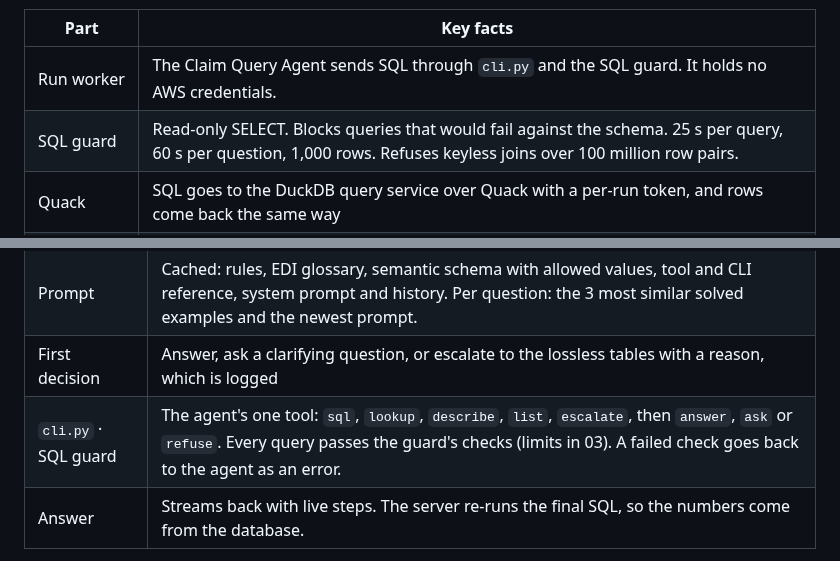
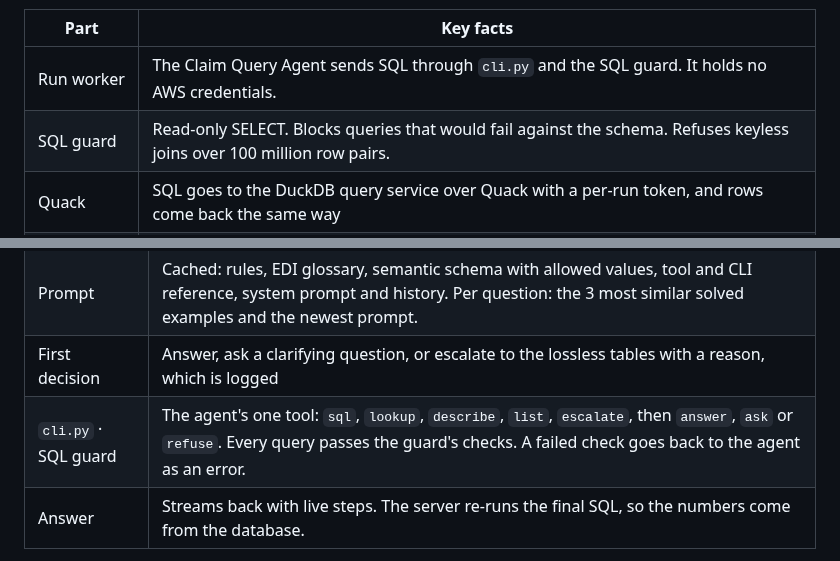
Before and after one commit to Peter-Shamoun/cc, a Markdown page: docs/architecture/ClaimClarity_Architecture.md, 2 parts joined by grey strips. GitHub-like rendering.

```diff
--- a/docs/architecture/ClaimClarity_Architecture.md
+++ b/docs/architecture/ClaimClarity_Architecture.md
@@ -74,7 +74,7 @@ board, and sits on the arrow it guards. Board 05 shows where each one is defined
 | Part | Key facts |
 |---|---|
 | Run worker | The Claim Query Agent sends SQL through `cli.py` and the SQL guard. It holds no AWS credentials. |
-| SQL guard | Read-only SELECT. Blocks queries that would fail against the schema. 25 s per query, 60 s per question, 1,000 rows. Refuses keyless joins over 100 million row pairs. |
+| SQL guard | Read-only SELECT. Blocks queries that would fail against the schema. Refuses keyless joins over 100 million row pairs. |
 | Quack | SQL goes to the DuckDB query service over Quack with a per-run token, and rows come back the same way |
 | Gate 5 | The reader role's trust policy accepts only this token's customer. STS returns read-only credentials for 15 minutes, renewed with the same token when fewer than 3 minutes remain. |
 | Gate 6 | IAM + KMS allow reader role B only the current gold version in `customer_b/semantic_layer/`, and `customer_b/parquet/` after an escalation |
@@ -92,7 +92,7 @@ board, and sits on the arrow it guards. Board 05 shows where each one is defined
 | Claim Query Agent | The run worker itself (Fargate): Claude Haiku, Strands on Amazon Bedrock |
 | Prompt | Cached: rules, EDI glossary, semantic schema with allowed values, tool and CLI reference, system prompt and history. Per question: the 3 most similar solved examples and the newest prompt. |
 | First decision | Answer, ask a clarifying question, or escalate to the lossless tables with a reason, which is logged |
-| `cli.py` · SQL guard | The agent's one tool: `sql`, `lookup`, `describe`, `list`, `escalate`, then `answer`, `ask` or `refuse`. Every query passes the guard's checks (limits in 03). A failed check goes back to the agent as an error. |
+| `cli.py` · SQL guard | The agent's one tool: `sql`, `lookup`, `describe`, `list`, `escalate`, then `answer`, `ask` or `refuse`. Every query passes the guard's checks. A failed check goes back to the agent as an error. |
 | Answer | Streams back with live steps. The server re-runs the final SQL, so the numbers come from the database. |
 
 Network, operations, log retention and session handling are owned by IT.
```
Also changed, not shown: docs/architecture/BRIEF.md (+3 -2 lines), docs/architecture/drilldowns/04-analyzer.png, 7 other files.
